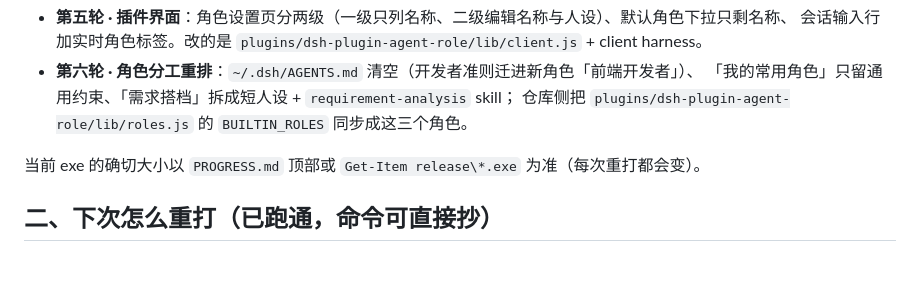
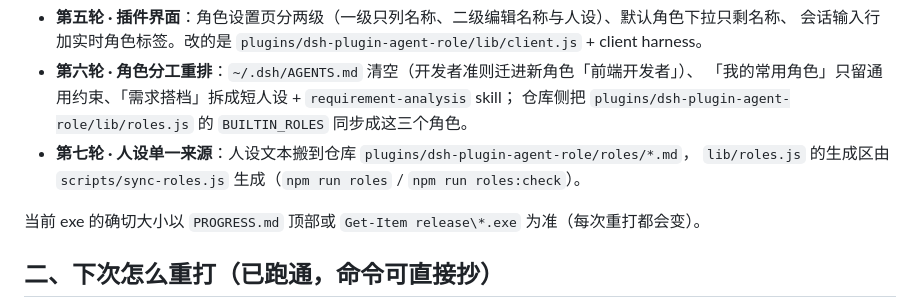
Before and after one commit to Gongjingyao/dsh-desktop, a Markdown page: HANDOFF.md, the part around the change. Drawn GitHub-style; blank space fills up the shorter version.

```diff
--- a/HANDOFF.md
+++ b/HANDOFF.md
@@ -19,6 +19,8 @@
 - **第六轮 · 角色分工重排**：`~/.dsh/AGENTS.md` 清空（开发者准则迁进新角色「前端开发者」）、
   「我的常用角色」只留通用约束、「需求搭档」拆成短人设 + `requirement-analysis` skill；
   仓库侧把 `plugins/dsh-plugin-agent-role/lib/roles.js` 的 `BUILTIN_ROLES` 同步成这三个角色。
+- **第七轮 · 人设单一来源**：人设文本搬到仓库 `plugins/dsh-plugin-agent-role/roles/*.md`，
+  `lib/roles.js` 的生成区由 `scripts/sync-roles.js` 生成（`npm run roles` / `npm run roles:check`）。
 
 当前 exe 的确切大小以 `PROGRESS.md` 顶部或 `Get-Item release\*.exe` 为准（每次重打都会变）。
 
```
Also changed, not shown: PROGRESS.md (+32 -2 lines).
